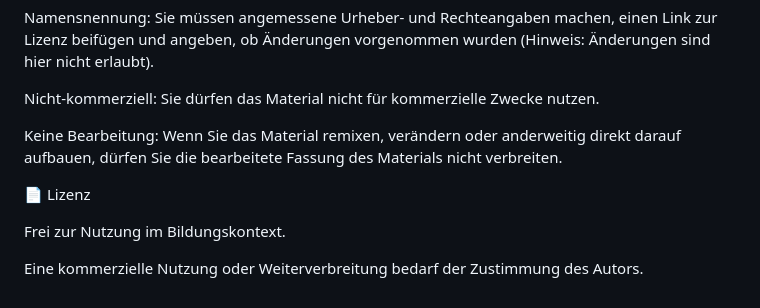
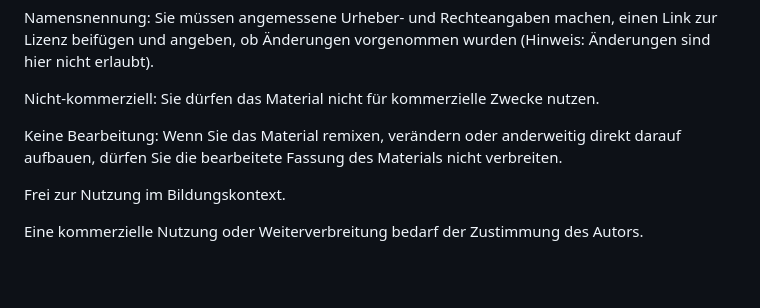
Before and after one commit to Herr-FR/GoPilot_CheckIn-Cockpit, a Markdown page: README.md, the part around the change. Rendered like a GitHub page; blank space fills up the shorter version.

```diff
--- a/README.md
+++ b/README.md
@@ -93,8 +93,6 @@ Nicht-kommerziell: Sie dürfen das Material nicht für kommerzielle Zwecke nutze
 
 Keine Bearbeitung: Wenn Sie das Material remixen, verändern oder anderweitig direkt darauf aufbauen, dürfen Sie die bearbeitete Fassung des Materials nicht verbreiten.
 
-📄 Lizenz
-
 Frei zur Nutzung im Bildungskontext.
 
 Eine kommerzielle Nutzung oder Weiterverbreitung bedarf der Zustimmung des Autors.
```
